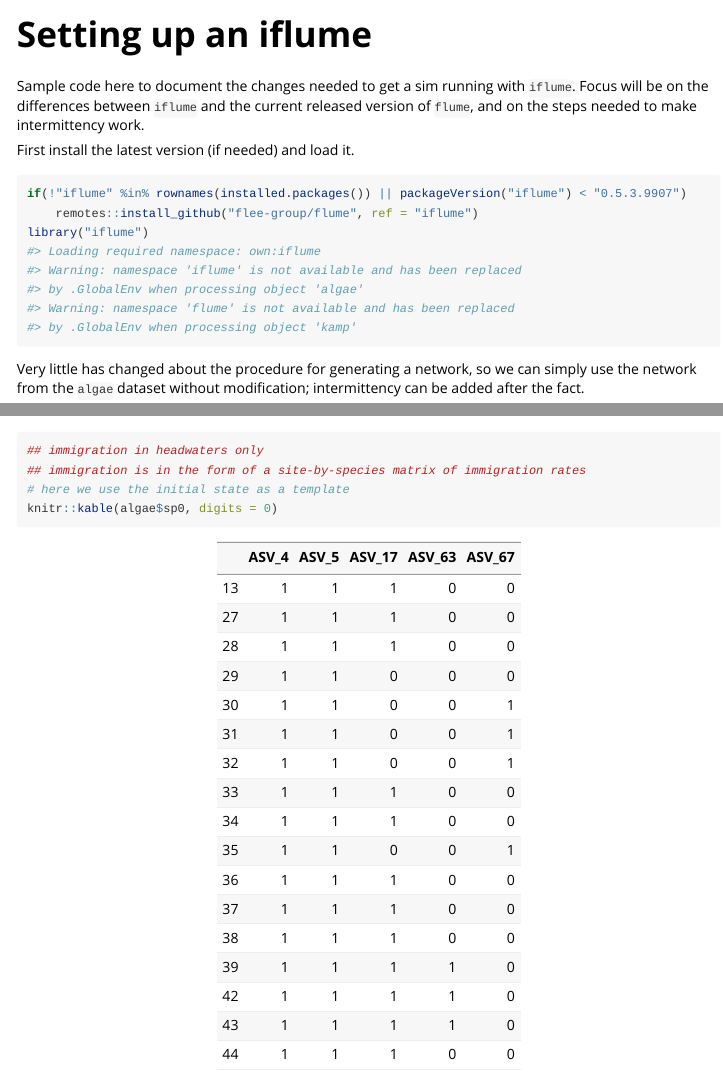
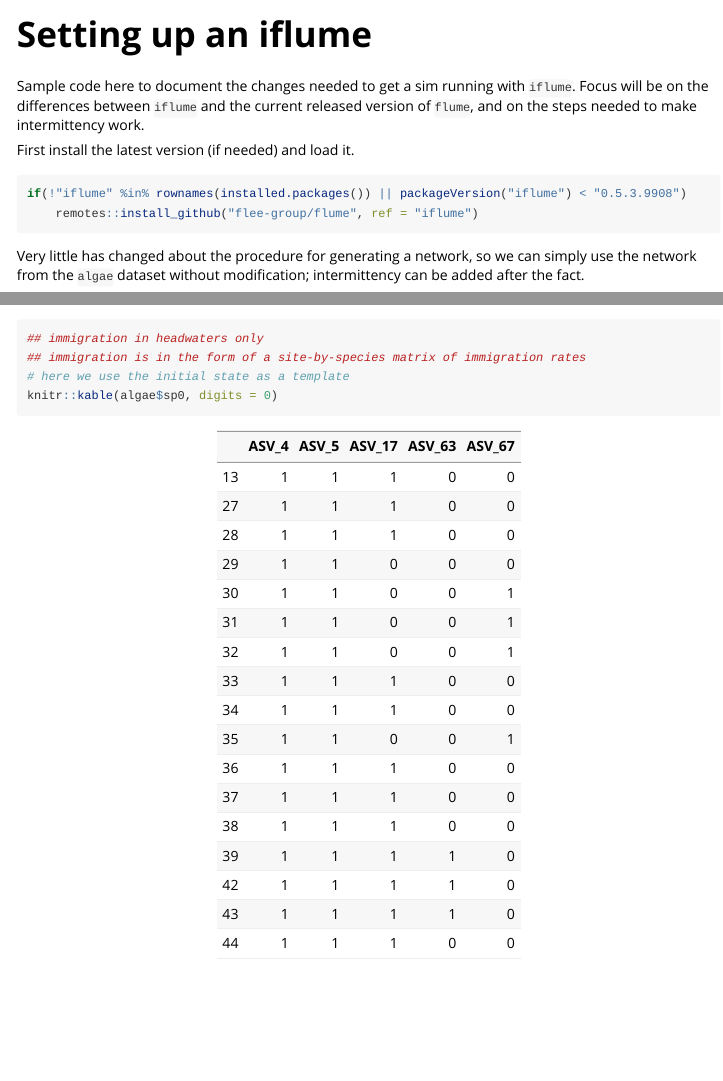
Before and after one commit to flee-group/flume, an R Markdown document (vignettes/iflume.Rmd): the page in a window 1100 px wide, from its top, and a second part further down, joined at a grey line. Rendered offline with R 4.5, knitr and Pandoc, with nearby package versions; some code elsewhere in the file could not run offline; long lines of code are wrapped.

Commit message:
Slight fix to the vignette

````diff
--- a/vignettes/iflume.Rmd
+++ b/vignettes/iflume.Rmd
@@ -24,10 +24,9 @@ needed to make intermittency work.
 
 First install the latest version (if needed) and load it.
 
-```{r install}
-if(!"iflume" %in% rownames(installed.packages()) || packageVersion("iflume") < "0.5.3.9907")
+```{r install, eval = FALSE}
+if(!"iflume" %in% rownames(installed.packages()) || packageVersion("iflume") < "0.5.3.9908")
 	remotes::install_github("flee-group/flume", ref = "iflume")
-library("iflume")
 ```
 
 
````
Also changed, not shown: vignettes/iflume.Rmd (4 more changed lines), 1 other file.
